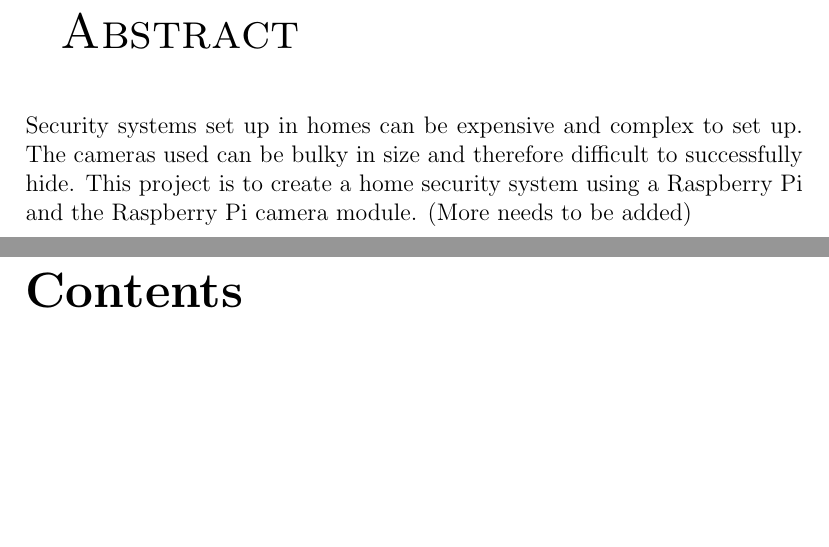
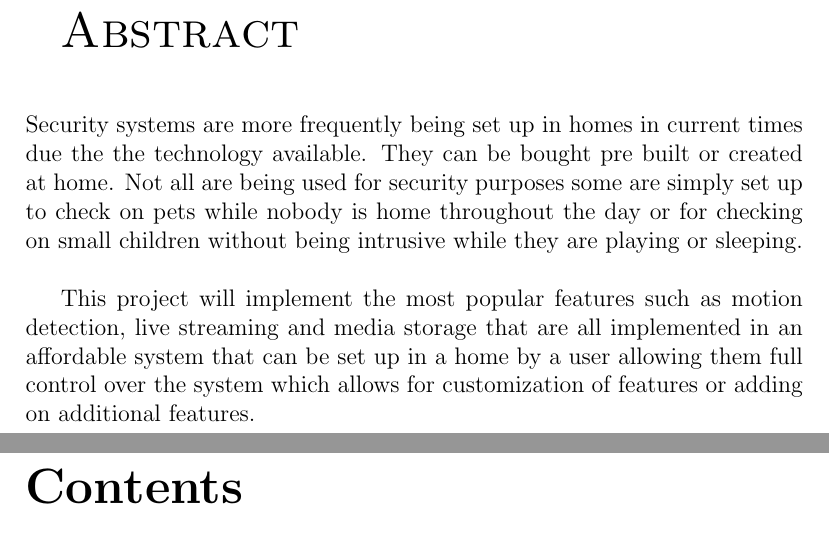
Before and after one commit to Smellen/FYPreport, a LaTeX thesis (RaspberrySpiReport.tex): two parts of pages 4 and 5 of 37, joined at a grey line, cut so that both start at the same text, the shorter picture padded with empty space. Compiled offline with pdfLaTeX.

Commit message:
Updated Abstract

```diff
--- a/RaspberrySpiReport.tex
+++ b/RaspberrySpiReport.tex
@@ -40,7 +40,9 @@
 
 \begin{abstract}
 \textsc{\huge Abstract}  \\[1.0cm]
-Security systems set up in homes can be expensive and complex to set up. The cameras used can be bulky in size and therefore difficult to successfully hide. This project is to create a home security system using a Raspberry Pi and the Raspberry Pi camera module. (More needs to be added)
+Security systems are more frequently being set up in homes in current times due the the technology available. They can be bought pre built or created at home. Not all are being used for security purposes some are simply set up to check on pets while nobody is home throughout the day or for checking on small children without being intrusive while they are playing or sleeping.\\
+
+This project will implement the most popular features such as motion detection, live streaming and media storage that are all implemented in an affordable system that can be set up in a home by a user allowing them full control over the system which allows for customization of features or adding on additional features. \\
 \end{abstract}
 
 \tableofcontents
```
